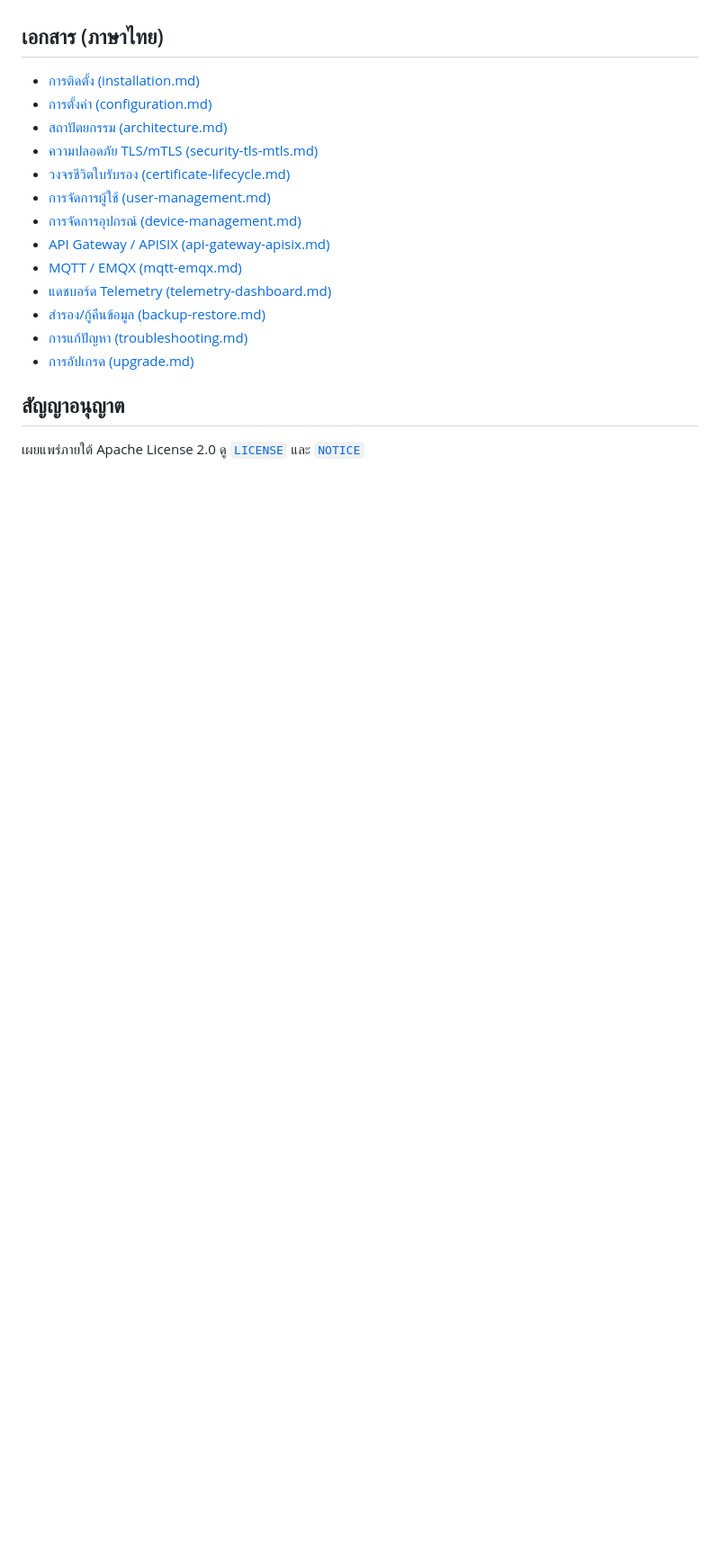
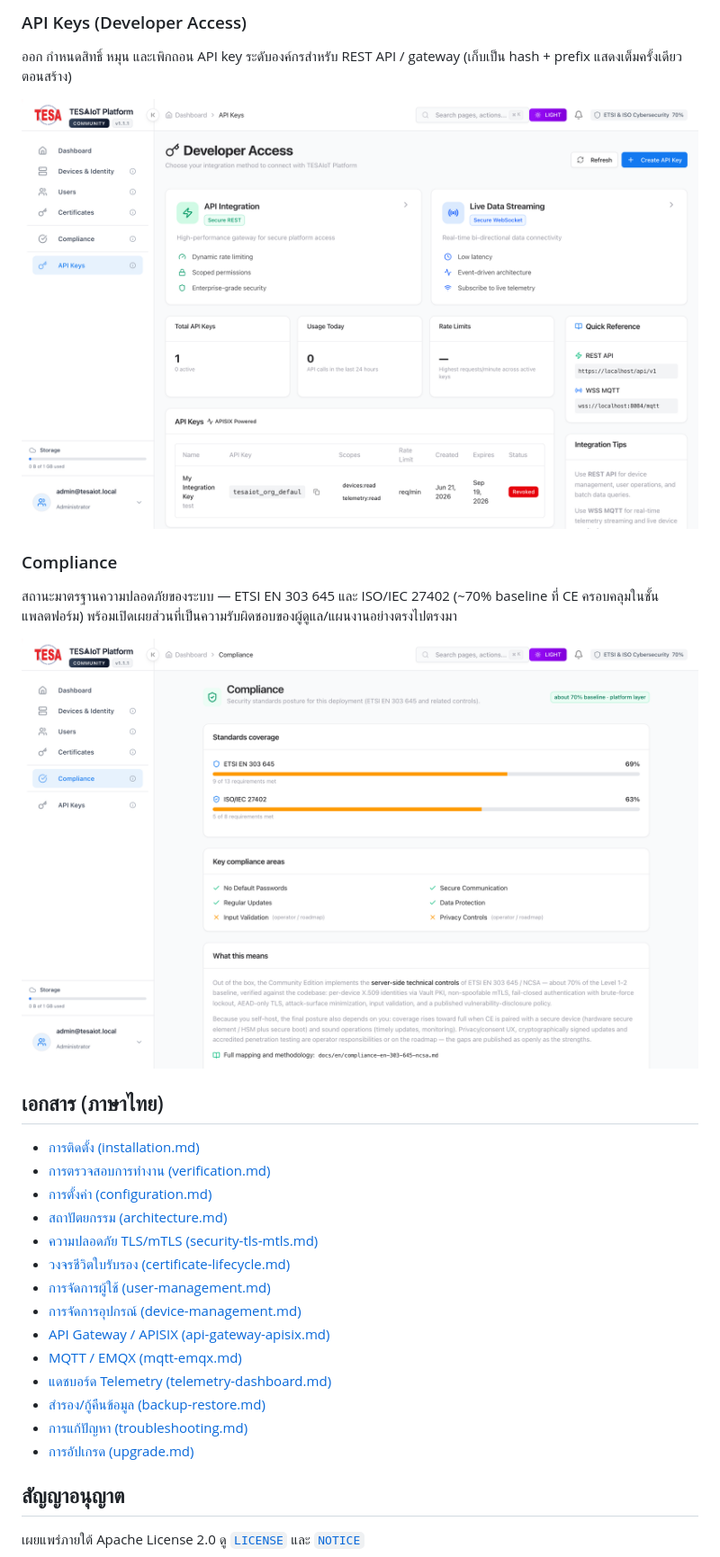
Before and after one commit to tesaiot/tesaiot-community-edition, a Markdown page: README.th.md, the part around one of its changes. Shown at 90% size. GitHub-like rendering; blank space fills up the shorter version.

```diff
--- a/README.th.md
+++ b/README.th.md
@@ -64,7 +96,19 @@ db init → restart services ที่ต้องใช้ใบรับรอ
+### API Keys (Developer Access)
+ออก กำหนดสิทธิ์ หมุน และเพิกถอน API key ระดับองค์กรสำหรับ REST API / gateway
+(เก็บเป็น hash + prefix แสดงเต็มครั้งเดียวตอนสร้าง)
+
+![API Keys](docs/images/screenshots/screen-api-keys.png)
+
+### Compliance
+สถานะมาตรฐานความปลอดภัยของระบบ — ETSI EN 303 645 และ ISO/IEC 27402 (~70% baseline
+ที่ CE ครอบคลุมในชั้นแพลตฟอร์ม) พร้อมเปิดเผยส่วนที่เป็นความรับผิดชอบของผู้ดูแล/แผนงานอย่างตรงไปตรงมา
+
+![Compliance](docs/images/screenshots/screen-compliance.png)
 
 ## เอกสาร (ภาษาไทย)
 
 - [การติดตั้ง (installation.md)](docs/th/installation.md)
+- [การตรวจสอบการทำงาน (verification.md)](docs/th/verification.md)
 - [การตั้งค่า (configuration.md)](docs/th/configuration.md)
 - [สถาปัตยกรรม (architecture.md)](docs/th/architecture.md)
 - [ความปลอดภัย TLS/mTLS (security-tls-mtls.md)](docs/th/security-tls-mtls.md)
```
Also changed, not shown: other parts of README.th.md (+34 -2 lines), docs/th/installation.md (+4 -1 lines), docs/th/verification.md (added, +103 -0 lines).
